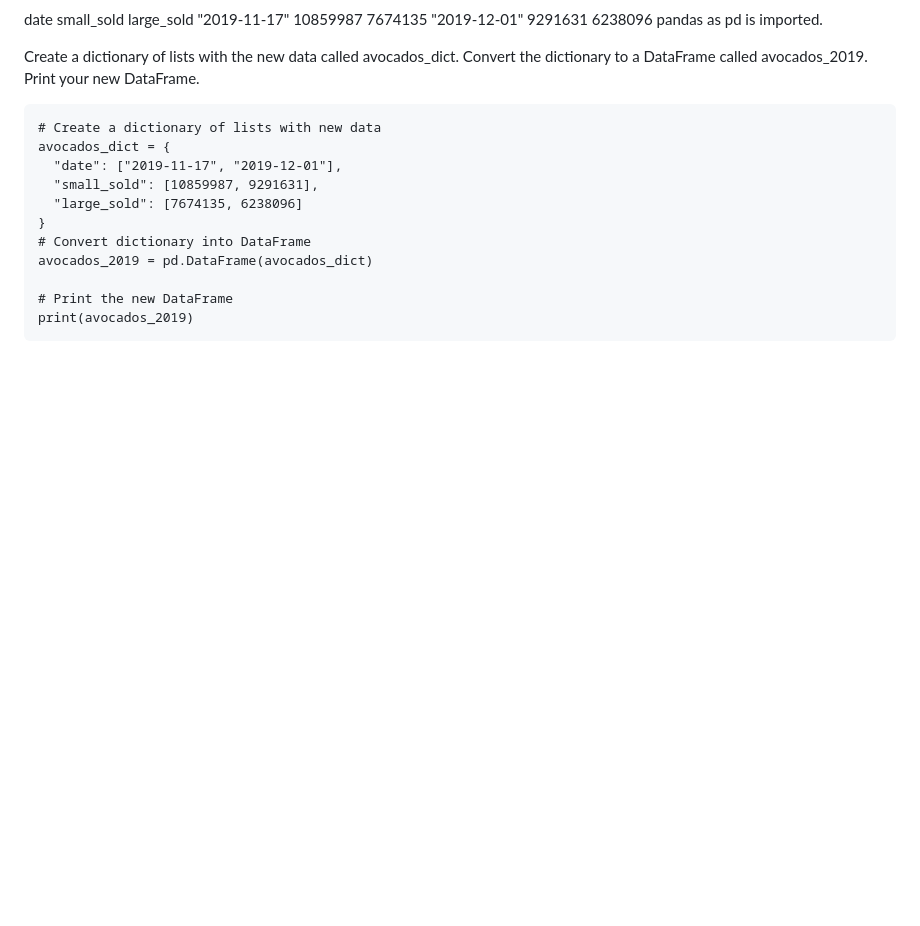
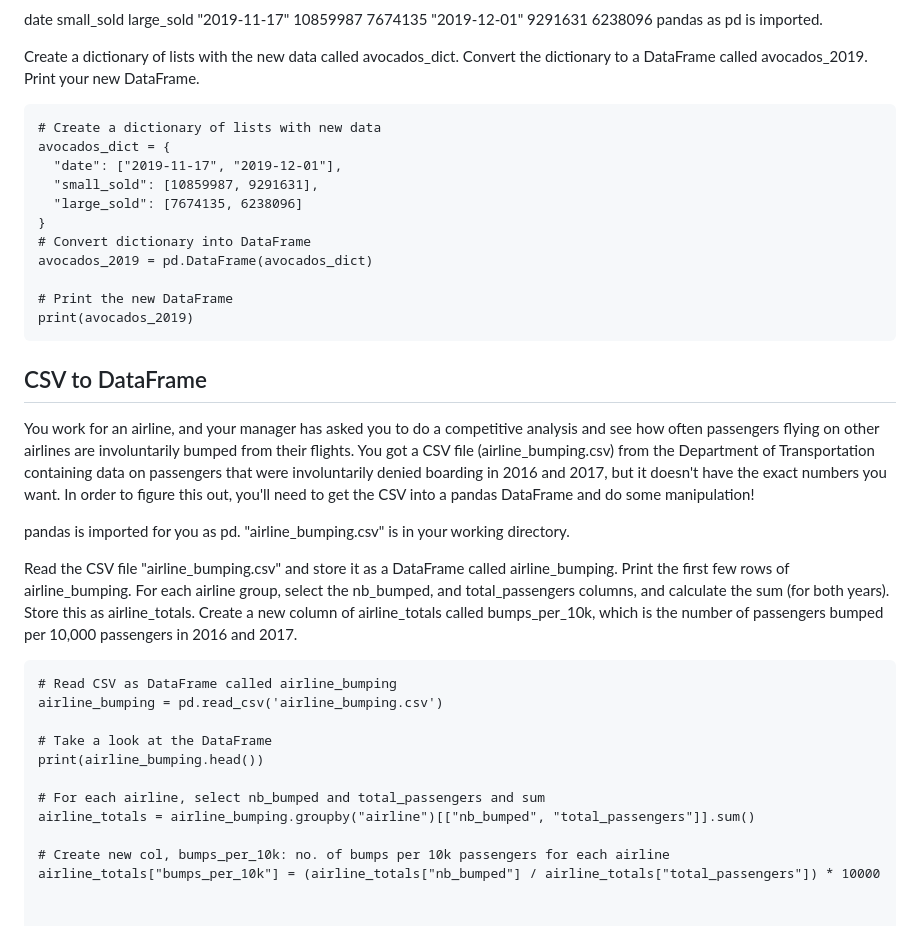
Before and after one commit to gjentig4/big_data, a Markdown page: README.md, the part around the change. GitHub-like rendering; blank space fills up the shorter version.

````diff
--- a/README.md
+++ b/README.md
@@ -1007,3 +1007,24 @@ avocados_2019 = pd.DataFrame(avocados_dict)
 # Print the new DataFrame
 print(avocados_2019)
 ```
+## CSV to DataFrame
+You work for an airline, and your manager has asked you to do a competitive analysis and see how often passengers flying on other airlines are involuntarily bumped from their flights. You got a CSV file (airline_bumping.csv) from the Department of Transportation containing data on passengers that were involuntarily denied boarding in 2016 and 2017, but it doesn't have the exact numbers you want. In order to figure this out, you'll need to get the CSV into a pandas DataFrame and do some manipulation!
+
+pandas is imported for you as pd. "airline_bumping.csv" is in your working directory.
+
+Read the CSV file "airline_bumping.csv" and store it as a DataFrame called airline_bumping.
+Print the first few rows of airline_bumping.
+For each airline group, select the nb_bumped, and total_passengers columns, and calculate the sum (for both years). Store this as airline_totals.
+Create a new column of airline_totals called bumps_per_10k, which is the number of passengers bumped per 10,000 passengers in 2016 and 2017.
+```
+# Read CSV as DataFrame called airline_bumping
+airline_bumping = pd.read_csv('airline_bumping.csv')
+
+# Take a look at the DataFrame
+print(airline_bumping.head())
+
+# For each airline, select nb_bumped and total_passengers and sum
+airline_totals = airline_bumping.groupby("airline")[["nb_bumped", "total_passengers"]].sum()
+
+# Create new col, bumps_per_10k: no. of bumps per 10k passengers for each airline
+airline_totals["bumps_per_10k"] = (airline_totals["nb_bumped"] / airline_totals["total_passengers"]) * 10000
````
